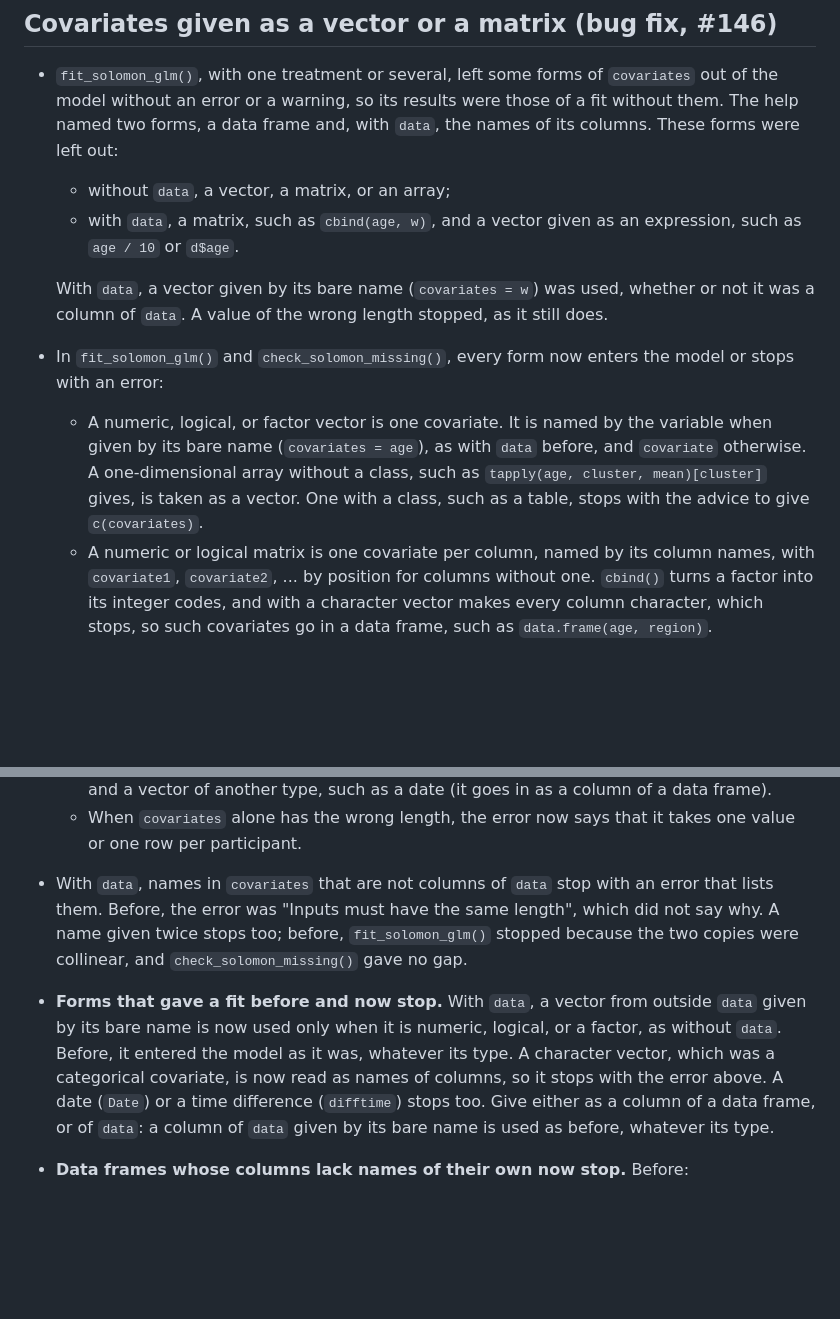
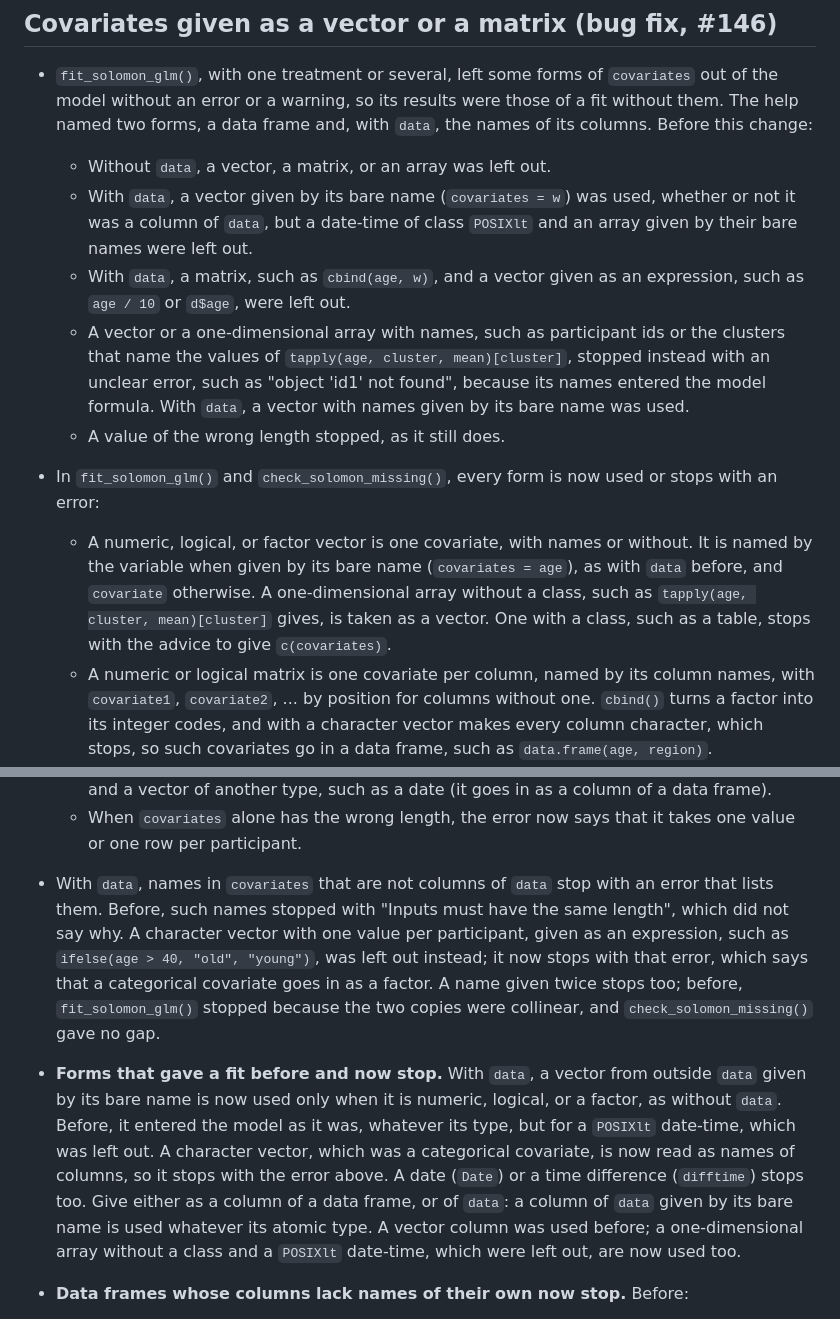
Before and after one commit to JUhalt/solomonR, a Markdown page: NEWS.md, 2 parts joined by grey strips. GitHub-like rendering; blank space fills up the shorter version.

Commit message:
State in NEWS what each form of covariates did before (#146)
A review checked the NEWS section against the development version before
this change and found four statements that did not hold. With data, an
array or a POSIXlt date-time given by its bare name was left out, which
the list of forms left out did not say. A vector or a one-dimensional
array with names, such as participant ids or what tapply() returns,
stopped with "object 'id1' not found" rather than being left out, since
its names entered the model formula. The length error was the old error
only for names whose number was not the number of participants; a
character vector given as an expression with one value per participant
was left out. And a one-dimensional array or a POSIXlt column of data
given by its bare name was left out, not used as before. Each statement
now matches a run of both versions.

Co-Authored-By: Claude Opus 5.5 <noreply@anthropic.com>

```diff
--- a/NEWS.md
+++ b/NEWS.md
@@ -5,25 +5,32 @@
 * `fit_solomon_glm()`, with one treatment or several, left some forms of
   `covariates` out of the model without an error or a warning, so its
   results were those of a fit without them. The help named two forms, a
-  data frame and, with `data`, the names of its columns. These forms were
-  left out:
-
-  - without `data`, a vector, a matrix, or an array;
-  - with `data`, a matrix, such as `cbind(age, w)`, and a vector given as
-    an expression, such as `age / 10` or `d$age`.
-
-  With `data`, a vector given by its bare name (`covariates = w`) was
-  used, whether or not it was a column of `data`. A value of the wrong
-  length stopped, as it still does.
-* In `fit_solomon_glm()` and `check_solomon_missing()`, every form now
-  enters the model or stops with an error:
-
-  - A numeric, logical, or factor vector is one covariate. It is named by
-    the variable when given by its bare name (`covariates = age`), as with
-    `data` before, and `covariate` otherwise. A one-dimensional array
-    without a class, such as `tapply(age, cluster, mean)[cluster]` gives,
-    is taken as a vector. One with a class, such as a table, stops with
-    the advice to give `c(covariates)`.
+  data frame and, with `data`, the names of its columns. Before this
+  change:
+
+  - Without `data`, a vector, a matrix, or an array was left out.
+  - With `data`, a vector given by its bare name (`covariates = w`) was
+    used, whether or not it was a column of `data`, but a date-time of
+    class `POSIXlt` and an array given by their bare names were left out.
+  - With `data`, a matrix, such as `cbind(age, w)`, and a vector given as
+    an expression, such as `age / 10` or `d$age`, were left out.
+  - A vector or a one-dimensional array with names, such as participant
+    ids or the clusters that name the values of
+    `tapply(age, cluster, mean)[cluster]`, stopped instead with an
+    unclear error, such as "object 'id1' not found", because its names
+    entered the model formula. With `data`, a vector with names given by
+    its bare name was used.
+  - A value of the wrong length stopped, as it still does.
+* In `fit_solomon_glm()` and `check_solomon_missing()`, every form is now
+  used or stops with an error:
+
+  - A numeric, logical, or factor vector is one covariate, with names or
+    without. It is named by the variable when given by its bare name
+    (`covariates = age`), as with `data` before, and `covariate`
+    otherwise. A one-dimensional array without a class, such as
+    `tapply(age, cluster, mean)[cluster]` gives, is taken as a vector.
+    One with a class, such as a table, stops with the advice to give
+    `c(covariates)`.
   - A numeric or logical matrix is one covariate per column, named by its
     column names, with `covariate1`, `covariate2`, ... by position for
     columns without one. `cbind()` turns a factor into its integer codes,
@@ -41,18 +48,25 @@
   - When `covariates` alone has the wrong length, the error now says that
     it takes one value or one row per participant.
 * With `data`, names in `covariates` that are not columns of `data` stop
-  with an error that lists them. Before, the error was "Inputs must have
-  the same length", which did not say why. A name given twice stops too;
-  before, `fit_solomon_glm()` stopped because the two copies were
-  collinear, and `check_solomon_missing()` gave no gap.
+  with an error that lists them. Before, such names stopped with "Inputs
+  must have the same length", which did not say why. A character vector
+  with one value per participant, given as an expression, such as
+  `ifelse(age > 40, "old", "young")`, was left out instead; it now stops
+  with that error, which says that a categorical covariate goes in as a
+  factor. A name given twice stops too; before, `fit_solomon_glm()`
+  stopped because the two copies were collinear, and
+  `check_solomon_missing()` gave no gap.
 * **Forms that gave a fit before and now stop.** With `data`, a vector
   from outside `data` given by its bare name is now used only when it is
   numeric, logical, or a factor, as without `data`. Before, it entered
-  the model as it was, whatever its type. A character vector, which was a
-  categorical covariate, is now read as names of columns, so it stops with
-  the error above. A date (`Date`) or a time difference (`difftime`) stops
-  too. Give either as a column of a data frame, or of `data`: a column of
-  `data` given by its bare name is used as before, whatever its type.
+  the model as it was, whatever its type, but for a `POSIXlt` date-time,
+  which was left out. A character vector, which was a categorical
+  covariate, is now read as names of columns, so it stops with the error
+  above. A date (`Date`) or a time difference (`difftime`) stops too.
+  Give either as a column of a data frame, or of `data`: a column of
+  `data` given by its bare name is used whatever its atomic type. A
+  vector column was used before; a one-dimensional array without a class
+  and a `POSIXlt` date-time, which were left out, are now used too.
 * **Data frames whose columns lack names of their own now stop.** Before:
 
   - with two columns of the same name, `fit_solomon_glm()` used only the
```
